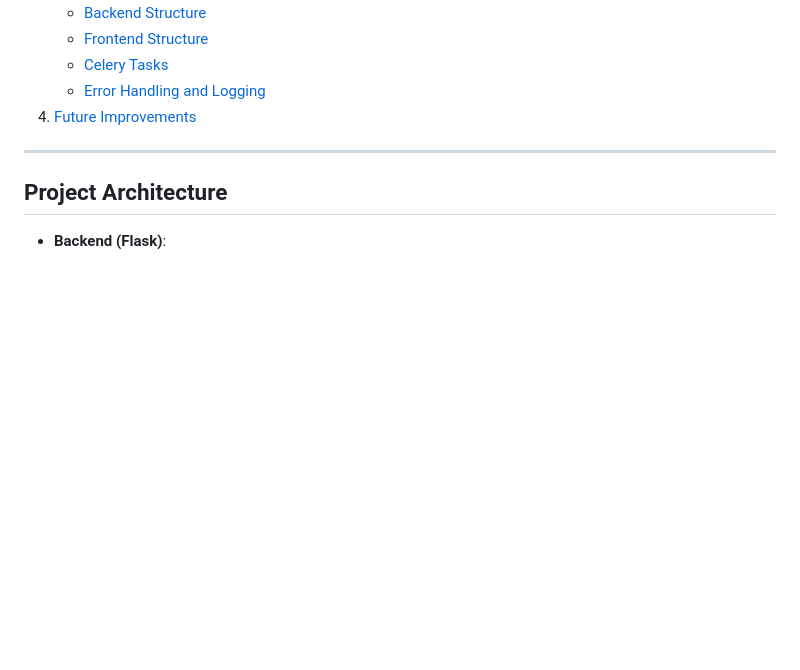
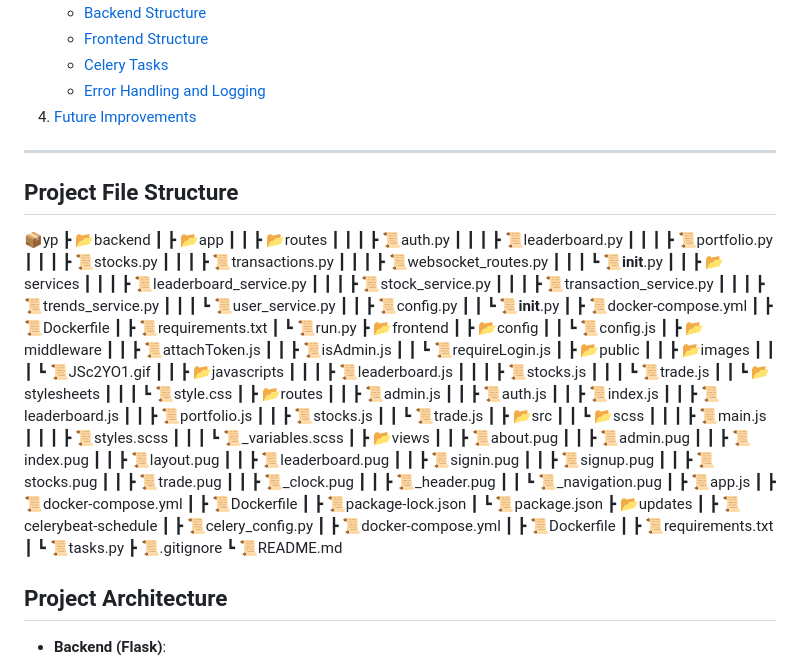
Before and after one commit to drabenstadtj/Pepo-Rework, a Markdown page: README.md, the part around the change. Rendered like a GitHub page; blank space fills up the shorter version.

Commit message:
Added file strucutre to readme.md

```diff
--- a/README.md
+++ b/README.md
@@ -24,6 +24,88 @@ The platform dynamically updates stock prices based on Google Trends data and ru
 4. [Future Improvements](#future-improvements)
 
 ---
+
+## Project File Structure
+
+📦yp
+ ┣ 📂backend
+ ┃ ┣ 📂app
+ ┃ ┃ ┣ 📂routes
+ ┃ ┃ ┃ ┣ 📜auth.py
+ ┃ ┃ ┃ ┣ 📜leaderboard.py
+ ┃ ┃ ┃ ┣ 📜portfolio.py
+ ┃ ┃ ┃ ┣ 📜stocks.py
+ ┃ ┃ ┃ ┣ 📜transactions.py
+ ┃ ┃ ┃ ┣ 📜websocket_routes.py
+ ┃ ┃ ┃ ┗ 📜__init__.py
+ ┃ ┃ ┣ 📂services
+ ┃ ┃ ┃ ┣ 📜leaderboard_service.py
+ ┃ ┃ ┃ ┣ 📜stock_service.py
+ ┃ ┃ ┃ ┣ 📜transaction_service.py
+ ┃ ┃ ┃ ┣ 📜trends_service.py
+ ┃ ┃ ┃ ┗ 📜user_service.py
+ ┃ ┃ ┣ 📜config.py
+ ┃ ┃ ┗ 📜__init__.py
+ ┃ ┣ 📜docker-compose.yml
+ ┃ ┣ 📜Dockerfile
+ ┃ ┣ 📜requirements.txt
+ ┃ ┗ 📜run.py
+ ┣ 📂frontend
+ ┃ ┣ 📂config
+ ┃ ┃ ┗ 📜config.js
+ ┃ ┣ 📂middleware
+ ┃ ┃ ┣ 📜attachToken.js
+ ┃ ┃ ┣ 📜isAdmin.js
+ ┃ ┃ ┗ 📜requireLogin.js
+ ┃ ┣ 📂public
+ ┃ ┃ ┣ 📂images
+ ┃ ┃ ┃ ┗ 📜JSc2YO1.gif
+ ┃ ┃ ┣ 📂javascripts
+ ┃ ┃ ┃ ┣ 📜leaderboard.js
+ ┃ ┃ ┃ ┣ 📜stocks.js
+ ┃ ┃ ┃ ┗ 📜trade.js
+ ┃ ┃ ┗ 📂stylesheets
+ ┃ ┃ ┃ ┗ 📜style.css
+ ┃ ┣ 📂routes
+ ┃ ┃ ┣ 📜admin.js
+ ┃ ┃ ┣ 📜auth.js
+ ┃ ┃ ┣ 📜index.js
+ ┃ ┃ ┣ 📜leaderboard.js
+ ┃ ┃ ┣ 📜portfolio.js
+ ┃ ┃ ┣ 📜stocks.js
+ ┃ ┃ ┗ 📜trade.js
+ ┃ ┣ 📂src
+ ┃ ┃ ┗ 📂scss
+ ┃ ┃ ┃ ┣ 📜main.js
+ ┃ ┃ ┃ ┣ 📜styles.scss
+ ┃ ┃ ┃ ┗ 📜_variables.scss
+ ┃ ┣ 📂views
+ ┃ ┃ ┣ 📜about.pug
+ ┃ ┃ ┣ 📜admin.pug
+ ┃ ┃ ┣ 📜index.pug
+ ┃ ┃ ┣ 📜layout.pug
+ ┃ ┃ ┣ 📜leaderboard.pug
+ ┃ ┃ ┣ 📜signin.pug
+ ┃ ┃ ┣ 📜signup.pug
+ ┃ ┃ ┣ 📜stocks.pug
+ ┃ ┃ ┣ 📜trade.pug
+ ┃ ┃ ┣ 📜_clock.pug
+ ┃ ┃ ┣ 📜_header.pug
+ ┃ ┃ ┗ 📜_navigation.pug
+ ┃ ┣ 📜app.js
+ ┃ ┣ 📜docker-compose.yml
+ ┃ ┣ 📜Dockerfile
+ ┃ ┣ 📜package-lock.json
+ ┃ ┗ 📜package.json
+ ┣ 📂updates
+ ┃ ┣ 📜celerybeat-schedule
+ ┃ ┣ 📜celery_config.py
+ ┃ ┣ 📜docker-compose.yml
+ ┃ ┣ 📜Dockerfile
+ ┃ ┣ 📜requirements.txt
+ ┃ ┗ 📜tasks.py
+ ┣ 📜.gitignore
+ ┗ 📜README.md
 
 ## Project Architecture
 
```
